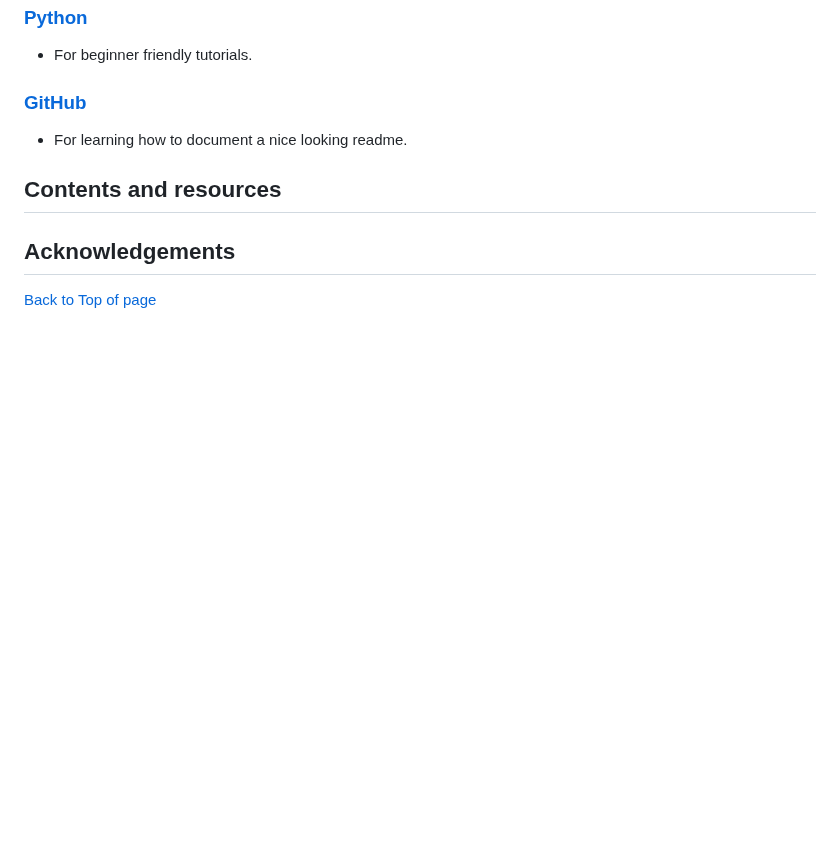
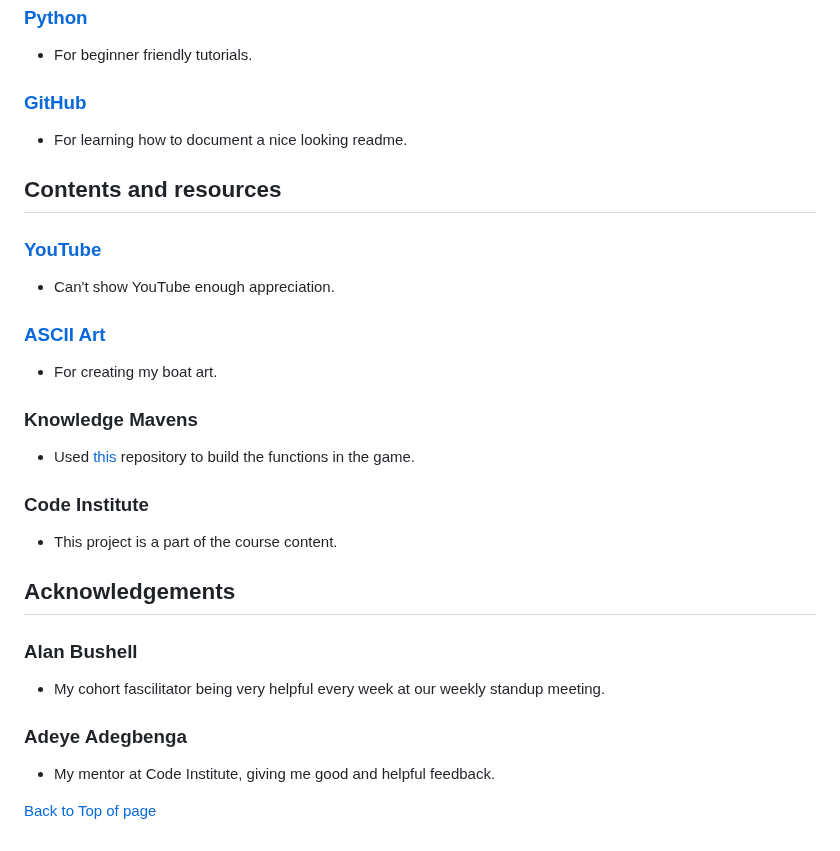
Before and after one commit to Mysanthropium/Battleships, a Markdown page: README.md, the part around the change. Drawn GitHub-style; blank space fills up the shorter version.

Commit message:
Add acknowledgements

```diff
--- a/README.md
+++ b/README.md
@@ -123,8 +123,24 @@ Using Heroku for app deployment.
 * For learning how to document a nice looking readme.
 
 ## Contents and resources
+### [YouTube](https://www.youtube.com/)
+* Can't show YouTube enough appreciation.
+
+### [ASCII Art](https://www.asciiart.eu/)
+* For creating my boat art.
+
+### Knowledge Mavens
+* Used [this](https://github.com/gbrough/battleship/blob/main/single_player.py) repository to build the functions in the game.
+
+### Code Institute
+* This project is a part of the course content.
 
 ## Acknowledgements
+### Alan Bushell
+* My cohort fascilitator being very helpful every week at our weekly standup meeting.
+
+### Adeye Adegbenga
+* My mentor at Code Institute, giving me good and helpful feedback.
 
 
 [Back to Top of page](#battleships)
```
